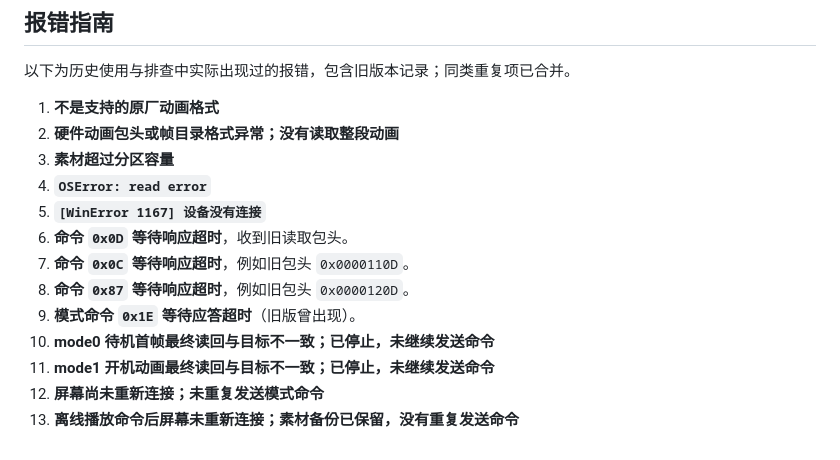
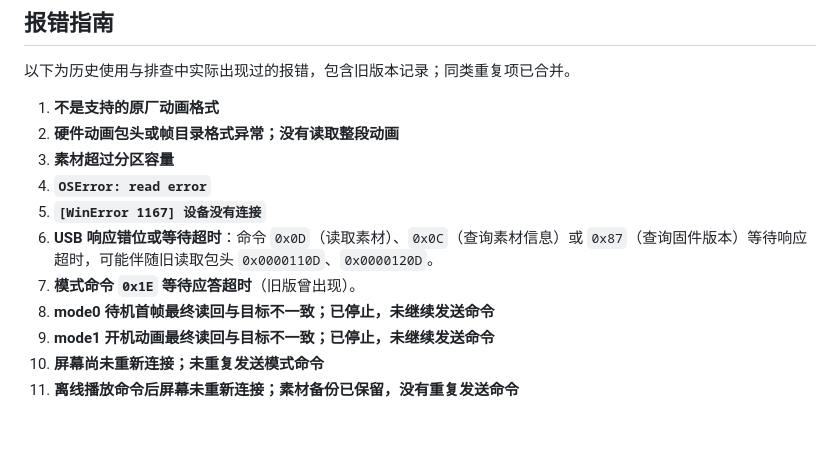
Before and after one commit to GuoWQ222/TCOMAS-Boot-Animation-Tool, a Markdown page: README.md, the part around the change. GitHub-like rendering.

Commit message:
docs: merge USB timeout errors into one guide entry

```diff
--- a/README.md
+++ b/README.md
@@ -88,11 +88,9 @@
 3. **素材超过分区容量**
 4. **`OSError: read error`**
 5. **`[WinError 1167] 设备没有连接`**
-6. **命令 `0x0D` 等待响应超时**，收到旧读取包头。
-7. **命令 `0x0C` 等待响应超时**，例如旧包头 `0x0000110D`。
-8. **命令 `0x87` 等待响应超时**，例如旧包头 `0x0000120D`。
-9. **模式命令 `0x1E` 等待应答超时**（旧版曾出现）。
-10. **mode0 待机首帧最终读回与目标不一致；已停止，未继续发送命令**
-11. **mode1 开机动画最终读回与目标不一致；已停止，未继续发送命令**
-12. **屏幕尚未重新连接；未重复发送模式命令**
-13. **离线播放命令后屏幕未重新连接；素材备份已保留，没有重复发送命令**
+6. **USB 响应错位或等待超时**：命令 `0x0D`（读取素材）、`0x0C`（查询素材信息）或 `0x87`（查询固件版本）等待响应超时，可能伴随旧读取包头 `0x0000110D`、`0x0000120D`。
+7. **模式命令 `0x1E` 等待应答超时**（旧版曾出现）。
+8. **mode0 待机首帧最终读回与目标不一致；已停止，未继续发送命令**
+9. **mode1 开机动画最终读回与目标不一致；已停止，未继续发送命令**
+10. **屏幕尚未重新连接；未重复发送模式命令**
+11. **离线播放命令后屏幕未重新连接；素材备份已保留，没有重复发送命令**
```
